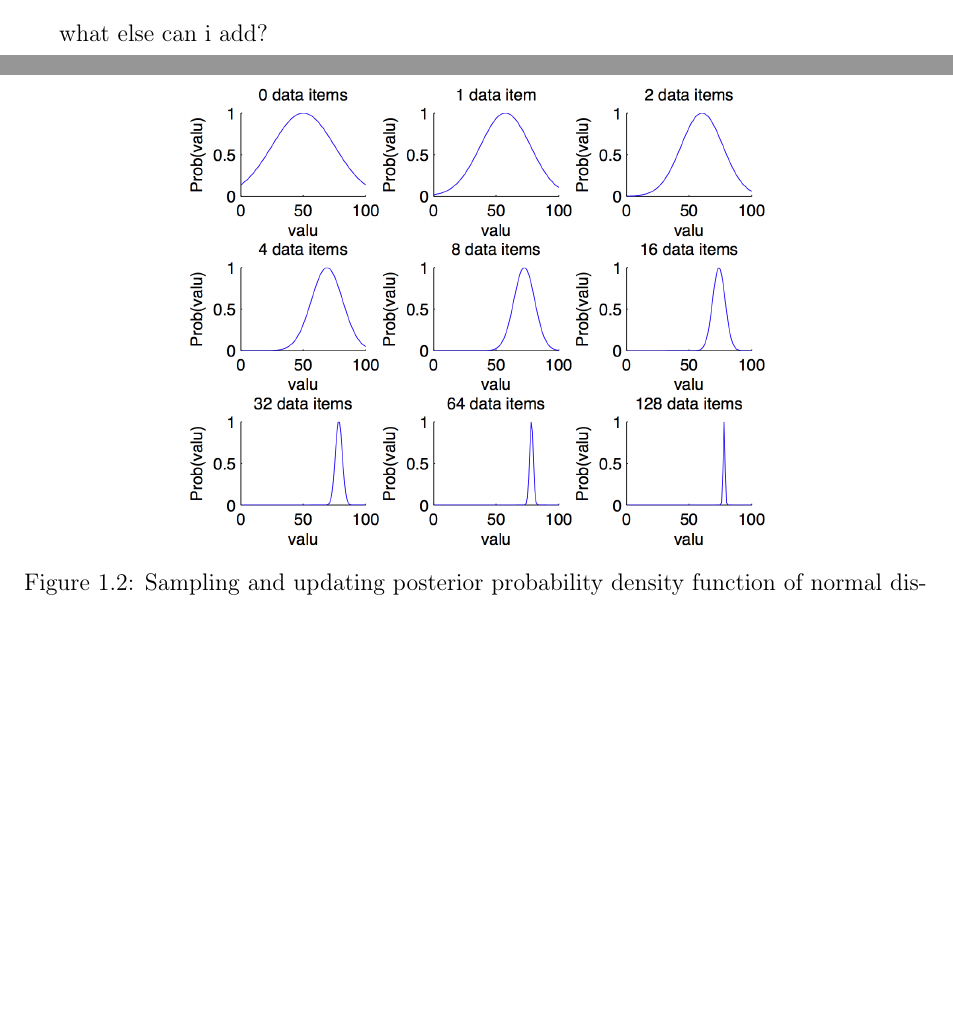
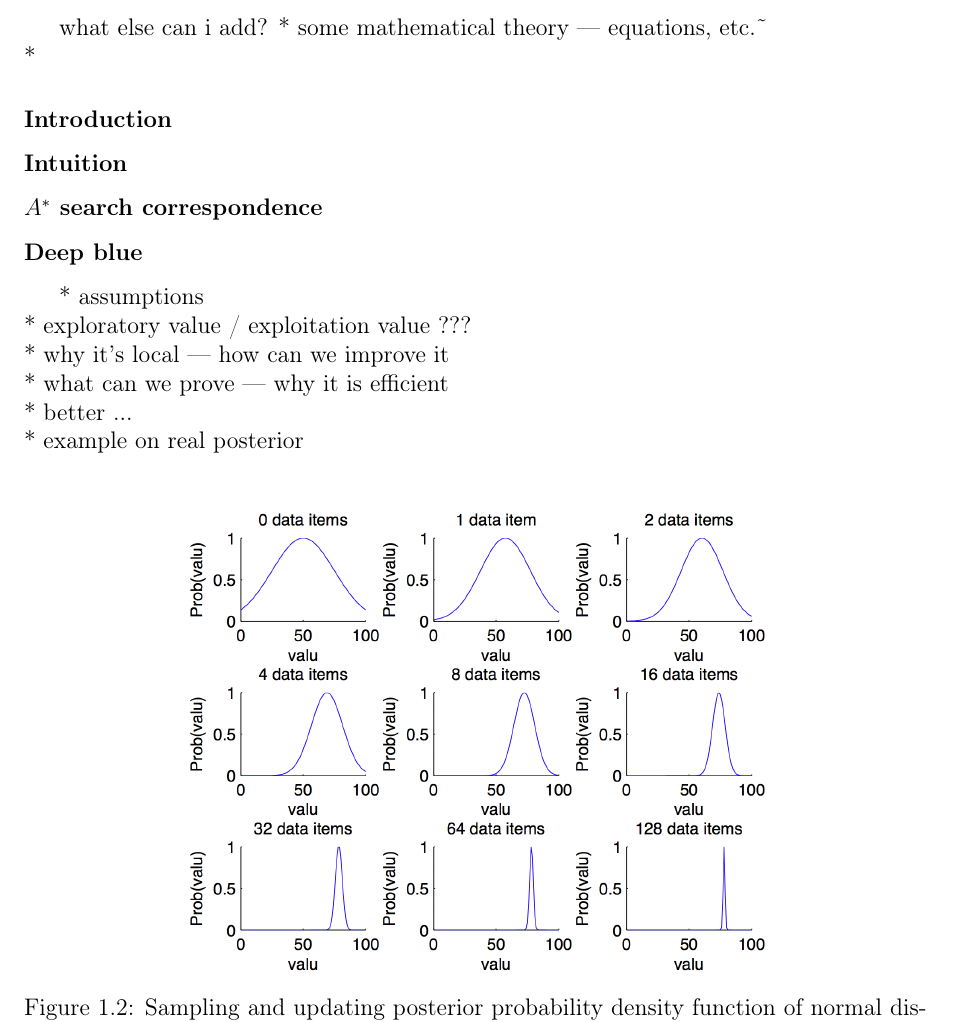
Before and after one commit to MyMEng/MAB, a LaTeX thesis (dissertation.tex): two parts of pages 16 and 17 of 32 before the commit and part of page 17 of 32 after it, the two joined at a grey line, cut at the place of the change, the shorter picture padded with empty space. Compiled offline with pdfLaTeX.

Commit message:
framework for thompson sampling added

```diff
--- a/dissertation.tex
+++ b/dissertation.tex
@@ -500,8 +500,19 @@ This variance minimization leads to exploring actions which in general give high
 With variance minimization we arrive with better and better and better estimation of true mean with time leading to decision being less and less unbiased.\\
 
 what else can i add?
+* some mathematical theory --- equations, etc.\~\\
+*
 
-
+\subsubsection*{Introduction}
+\subsubsection{Intuition}
+\subsubsection{$A^*$ search correspondence}
+\subsubsection{Deep blue}
+* assumptions\\
+* exploratory value / exploitation value ???\\
+* why it's local --- how can we improve it\\
+* what can we prove --- why it is efficient\\
+* better ...\ \\
+* example on real posterior\\
 
 
 
```
